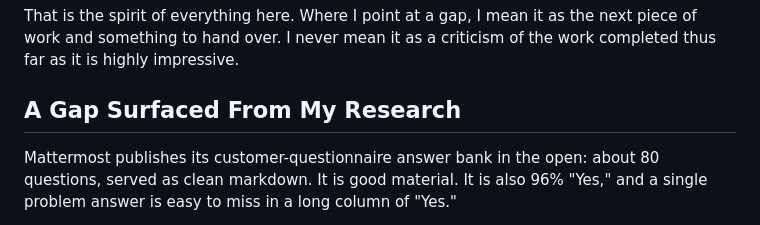
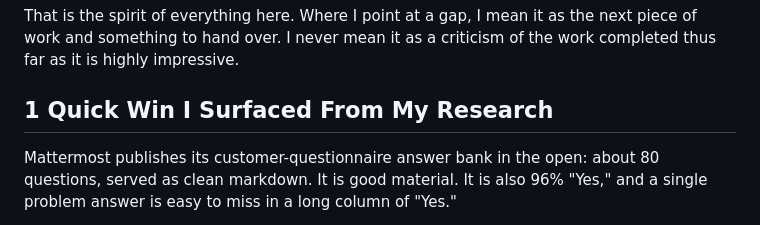
Before and after one commit to tiffanidickerson437-lang/mattermost-grc-manager-program, a Markdown page: README.md, the part around the change. GitHub-like rendering.

Commit message:
Change section title from 'A Gap' to '1 Quick Win'
Updated section title to reflect a specific quick win identified from research.

```diff
--- a/README.md
+++ b/README.md
@@ -10,7 +10,7 @@ The program is further along than most I have seen at this stage. Which is excit
 
 That is the spirit of everything here. Where I point at a gap, I mean it as the next piece of work and something to hand over. I never mean it as a criticism of the work completed thus far as it is highly impressive.
 
-## A Gap Surfaced From My Research
+## 1 Quick Win I Surfaced From My Research
 
 Mattermost publishes its customer-questionnaire answer bank in the open: about 80 questions, served as clean markdown. It is good material. It is also 96% "Yes," and a single problem answer is easy to miss in a long column of "Yes."
 
```
